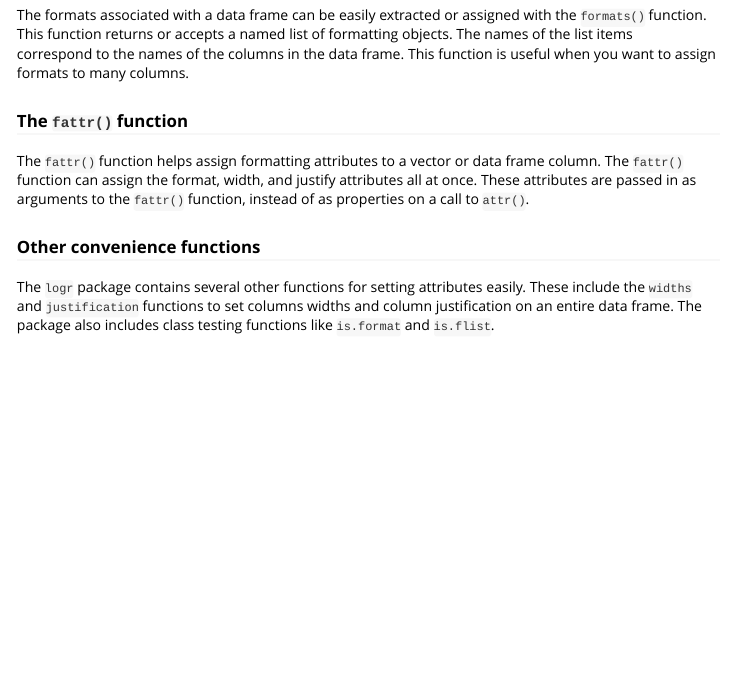
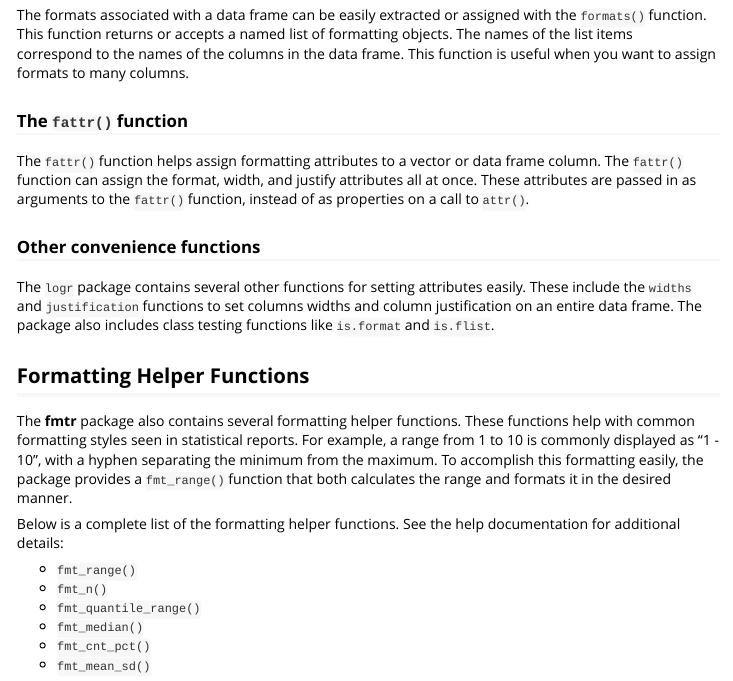
Before and after one commit to dbosak01/fmtr, an R Markdown document (vignettes/fmtr-vignette.Rmd): the page in a window 1100 px wide, from 5550 px down. Rendered offline with R 4.5, knitr and Pandoc, with nearby package versions.

Commit message:
Added helper functions and order parameter on condition function.

```diff
--- a/vignettes/fmtr-vignette.Rmd
+++ b/vignettes/fmtr-vignette.Rmd
@@ -353,3 +353,22 @@ The `logr` package contains several other functions for setting attributes
 easily.  These include the `widths` and `justification` functions to set
 columns widths and column justification on an entire data frame.  The package
 also includes class testing functions like `is.format` and `is.flist`.
+
+## Formatting Helper Functions
+
+The **fmtr** package also contains several formatting helper functions.  These
+functions help with common formatting styles seen in statistical reports.
+For example, a range from 1 to 10 is commonly displayed as "1 - 10", with a
+hyphen separating the minimum from the maximum.  To accomplish this formatting
+easily, the package provides a `fmt_range()` function that both calculates
+the range and formats it in the desired manner.
+
+Below is a complete list of the formatting helper functions.  See the help
+documentation for additional details:
+
+* `fmt_range()`
+* `fmt_n()`
+* `fmt_quantile_range()`
+* `fmt_median()`
+* `fmt_cnt_pct()`
+* `fmt_mean_sd()`
```
Also changed, not shown: R/fmt.R (+25 -3 lines), R/helpers.R (+105 -15 lines), README.md, 9 other files.
